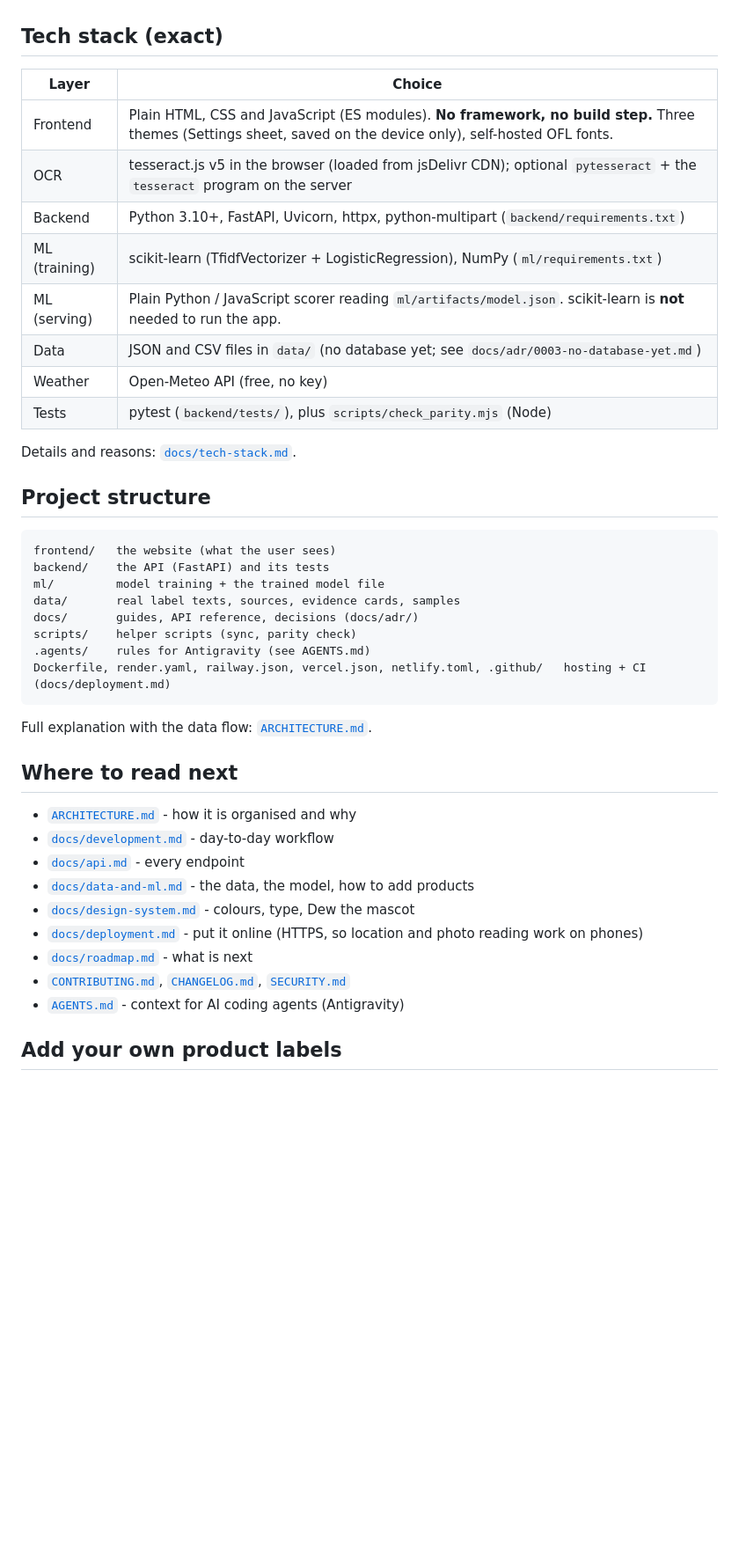
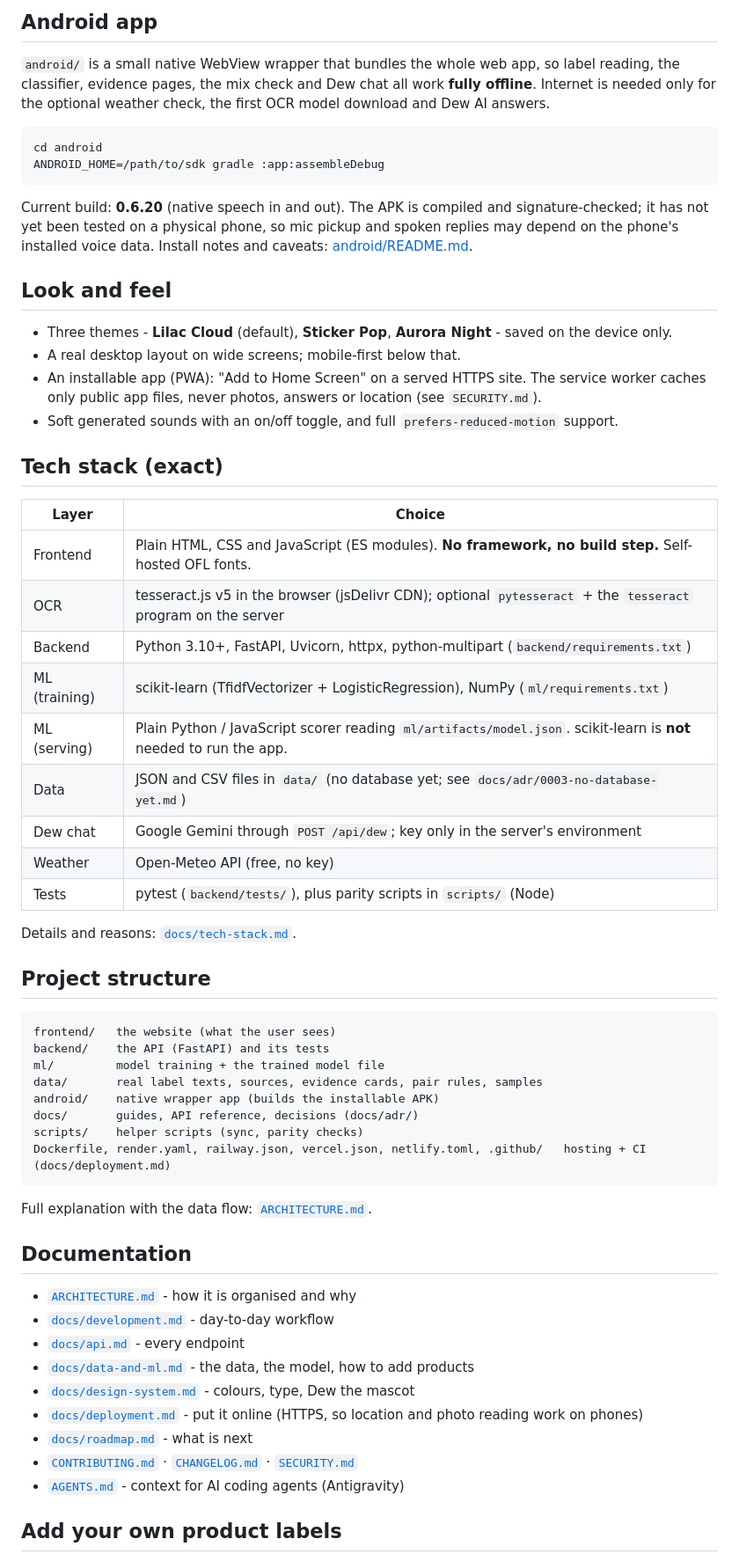
Before and after one commit to iisha-git/ViabilAg, a Markdown page: README.md, the part around one of its changes. Shown at 88% size. Drawn GitHub-style; blank space fills up the shorter version.

````diff
--- a/README.md
+++ b/README.md
@@ -54,16 +94,34 @@ The frontend also works on its own. If it cannot find the API, it runs the same
+## Android app
+
+`android/` is a small native WebView wrapper that bundles the whole web app, so label reading, the classifier, evidence pages, the mix check and Dew chat all work **fully offline**. Internet is needed only for the optional weather check, the first OCR model download and Dew AI answers.
+
+```bash
+cd android
+ANDROID_HOME=/path/to/sdk gradle :app:assembleDebug
+```
+
+Current build: **0.6.20** (native speech in and out). The APK is compiled and signature-checked; it has not yet been tested on a physical phone, so mic pickup and spoken replies may depend on the phone's installed voice data. Install notes and caveats: [android/README.md](android/README.md).
+
+## Look and feel
+
+- Three themes - **Lilac Cloud** (default), **Sticker Pop**, **Aurora Night** - saved on the device only.
+- A real desktop layout on wide screens; mobile-first below that.
+- An installable app (PWA): "Add to Home Screen" on a served HTTPS site. The service worker caches only public app files, never photos, answers or location (see `SECURITY.md`).
+- Soft generated sounds with an on/off toggle, and full `prefers-reduced-motion` support.
 
 ## Tech stack (exact)
 
 | Layer | Choice |
 |---|---|
-| Frontend | Plain HTML, CSS and JavaScript (ES modules). **No framework, no build step.** Three themes (Settings sheet, saved on the device only), self-hosted OFL fonts. |
-| OCR | tesseract.js v5 in the browser (loaded from jsDelivr CDN); optional `pytesseract` + the `tesseract` program on the server |
+| Frontend | Plain HTML, CSS and JavaScript (ES modules). **No framework, no build step.** Self-hosted OFL fonts. |
+| OCR | tesseract.js v5 in the browser (jsDelivr CDN); optional `pytesseract` + the `tesseract` program on the server |
 | Backend | Python 3.10+, FastAPI, Uvicorn, httpx, python-multipart (`backend/requirements.txt`) |
 | ML (training) | scikit-learn (TfidfVectorizer + LogisticRegression), NumPy (`ml/requirements.txt`) |
 | ML (serving) | Plain Python / JavaScript scorer reading `ml/artifacts/model.json`. scikit-learn is **not** needed to run the app. |
 | Data | JSON and CSV files in `data/` (no database yet; see `docs/adr/0003-no-database-yet.md`) |
+| Dew chat | Google Gemini through `POST /api/dew`; key only in the server's environment |
 | Weather | Open-Meteo API (free, no key) |
-| Tests | pytest (`backend/tests/`), plus `scripts/check_parity.mjs` (Node) |
+| Tests | pytest (`backend/tests/`), plus parity scripts in `scripts/` (Node) |
 
 Details and reasons: [`docs/tech-stack.md`](docs/tech-stack.md).
 
@@ -73,16 +131,16 @@ Details and reasons: [`docs/tech-stack.md`](docs/tech-stack.md).
 frontend/   the website (what the user sees)
 backend/    the API (FastAPI) and its tests
 ml/         model training + the trained model file
-data/       real label texts, sources, evidence cards, samples
+data/       real label texts, sources, evidence cards, pair rules, samples
+android/    native wrapper app (builds the installable APK)
 docs/       guides, API reference, decisions (docs/adr/)
-scripts/    helper scripts (sync, parity check)
-.agents/    rules for Antigravity (see AGENTS.md)
+scripts/    helper scripts (sync, parity checks)
 Dockerfile, render.yaml, railway.json, vercel.json, netlify.toml, .github/   hosting + CI (docs/deployment.md)
 ```
 
 Full explanation with the data flow: [`ARCHITECTURE.md`](ARCHITECTURE.md).
 
-## Where to read next
+## Documentation
 
 - [`ARCHITECTURE.md`](ARCHITECTURE.md) - how it is organised and why
 - [`docs/development.md`](docs/development.md) - day-to-day workflow
@@ -91,7 +149,7 @@ Full explanation with the data flow: [`ARCHITECTURE.md`](ARCHITECTURE.md).
 - [`docs/design-system.md`](docs/design-system.md) - colours, type, Dew the mascot
 - [`docs/deployment.md`](docs/deployment.md) - put it online (HTTPS, so location and photo reading work on phones)
 - [`docs/roadmap.md`](docs/roadmap.md) - what is next
-- [`CONTRIBUTING.md`](CONTRIBUTING.md), [`CHANGELOG.md`](CHANGELOG.md), [`SECURITY.md`](SECURITY.md)
+- [`CONTRIBUTING.md`](CONTRIBUTING.md) &middot; [`CHANGELOG.md`](CHANGELOG.md) &middot; [`SECURITY.md`](SECURITY.md)
 - [`AGENTS.md`](AGENTS.md) - context for AI coding agents (Antigravity)
 
 ## Add your own product labels
````
Also changed, not shown: other parts of README.md (+62 -18 lines).
